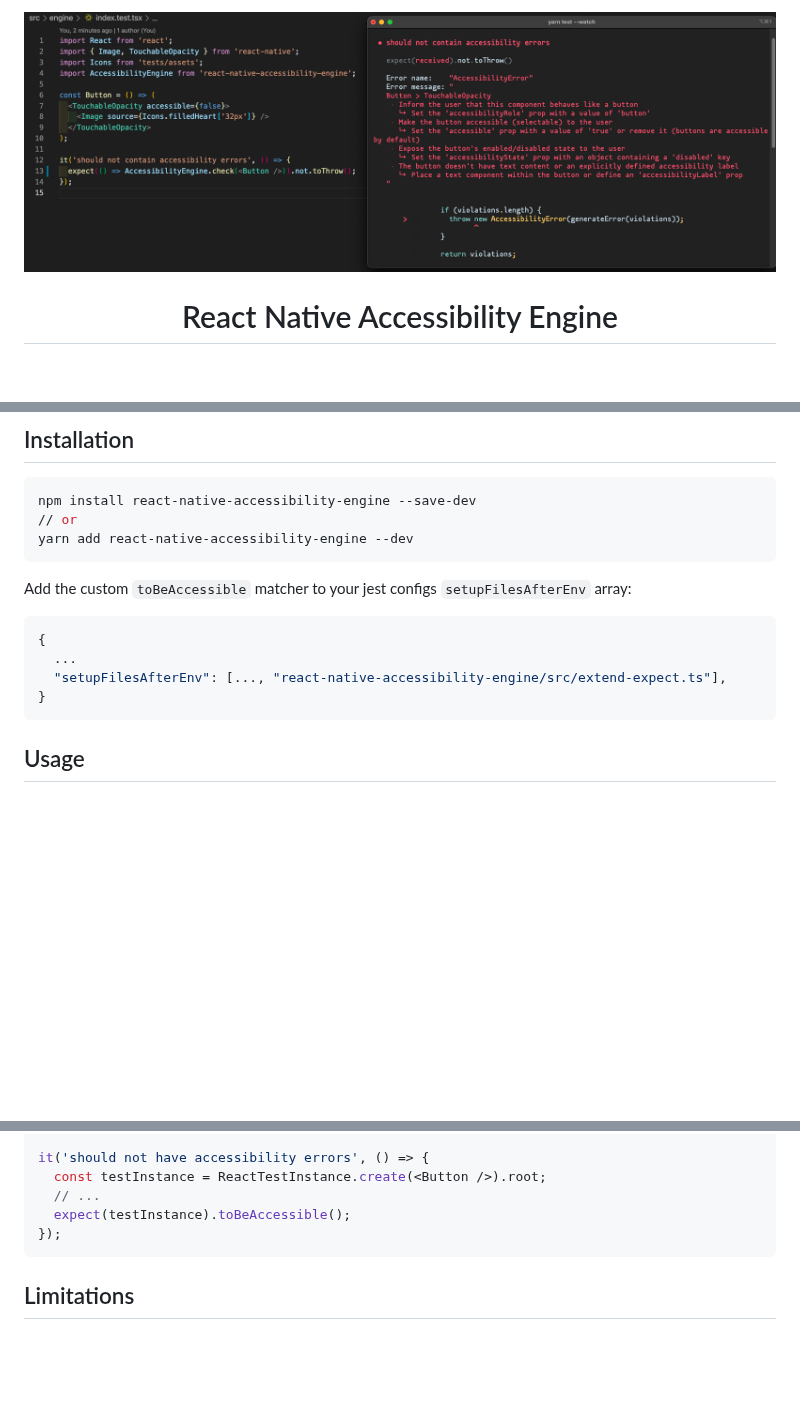
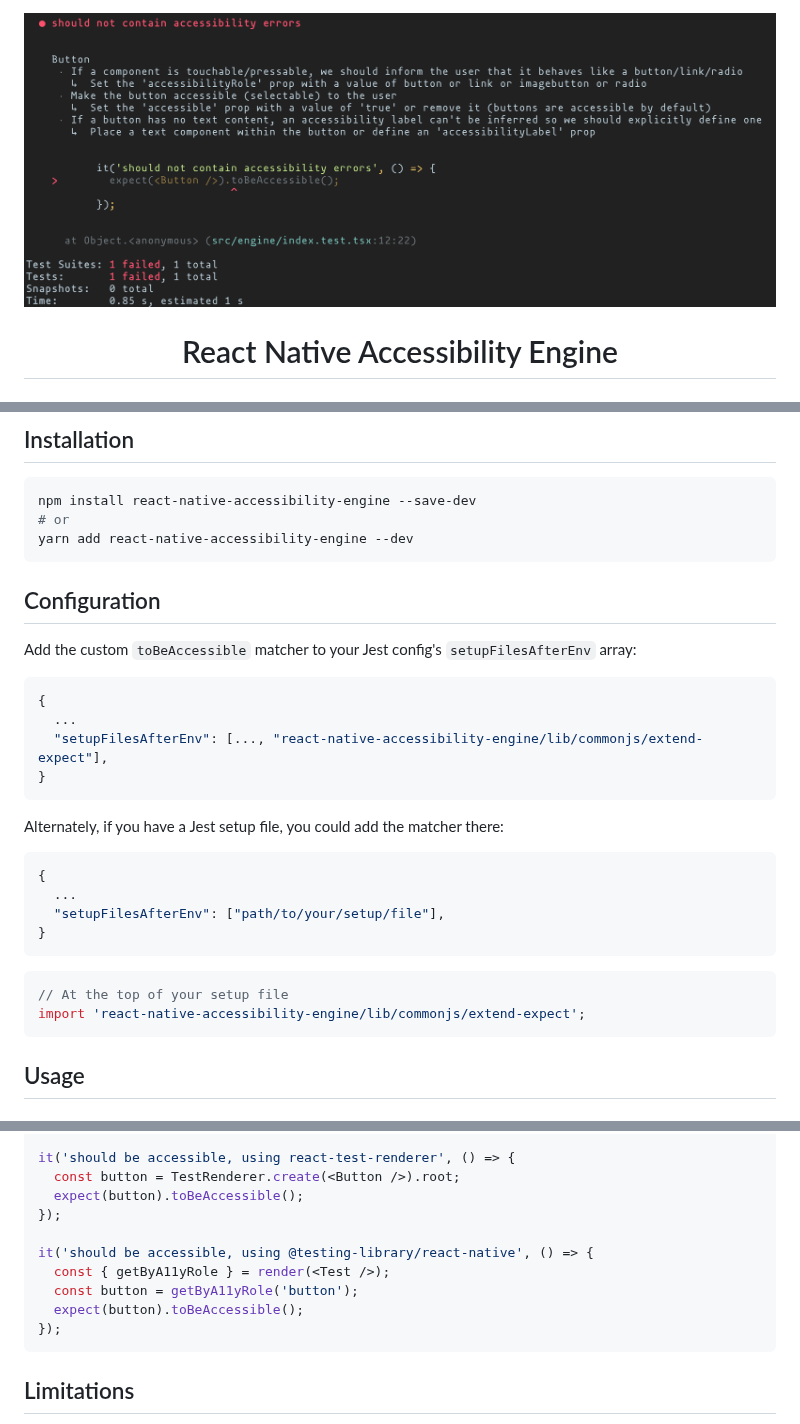
Before and after one commit to aryella-lacerda/react-native-accessibility-engine, a Markdown page: README.md, 3 parts joined by grey strips. GitHub-like rendering; pictures changed too: assets/showcase-horizontal.png; blank space fills up the shorter version.

Commit message:
docs: update README to reflect new extend-expect file

````diff
--- a/README.md
+++ b/README.md
@@ -54,17 +55,33 @@ This project aims to make solving these problems a little easier.
 
 ```sh
 npm install react-native-accessibility-engine --save-dev
-// or
+# or
 yarn add react-native-accessibility-engine --dev
 ```
 
-Add the custom `toBeAccessible` matcher to your jest configs `setupFilesAfterEnv` array:
+## Configuration
+
+Add the custom `toBeAccessible` matcher to your Jest config's `setupFilesAfterEnv` array:
 
 ```sh
 {
   ...
-  "setupFilesAfterEnv": [..., "react-native-accessibility-engine/src/extend-expect.ts"],
+  "setupFilesAfterEnv": [..., "react-native-accessibility-engine/lib/commonjs/extend-expect"],
 }
+```
+
+Alternately, if you have a Jest setup file, you could add the matcher there:
+
+```sh
+{
+  ...
+  "setupFilesAfterEnv": ["path/to/your/setup/file"],
+}
+```
+
+```typescript
+// At the top of your setup file
+import 'react-native-accessibility-engine/lib/commonjs/extend-expect';
 ```
 
 ## Usage
@@ -104,10 +124,15 @@ const Button = () => (
   </TouchableOpacity>
 );
 
-it('should not have accessibility errors', () => {
-  const testInstance = ReactTestInstance.create(<Button />).root;
-  // ...
-  expect(testInstance).toBeAccessible();
+it('should be accessible, using react-test-renderer', () => {
+  const button = TestRenderer.create(<Button />).root;
+  expect(button).toBeAccessible();
+});
+
+it('should be accessible, using @testing-library/react-native', () => {
+  const { getByA11yRole } = render(<Test />);
+  const button = getByA11yRole('button');
+  expect(button).toBeAccessible();
 });
 ```
 
````
Also changed, not shown: other parts of README.md (+7 -3 lines), 1 other file.
